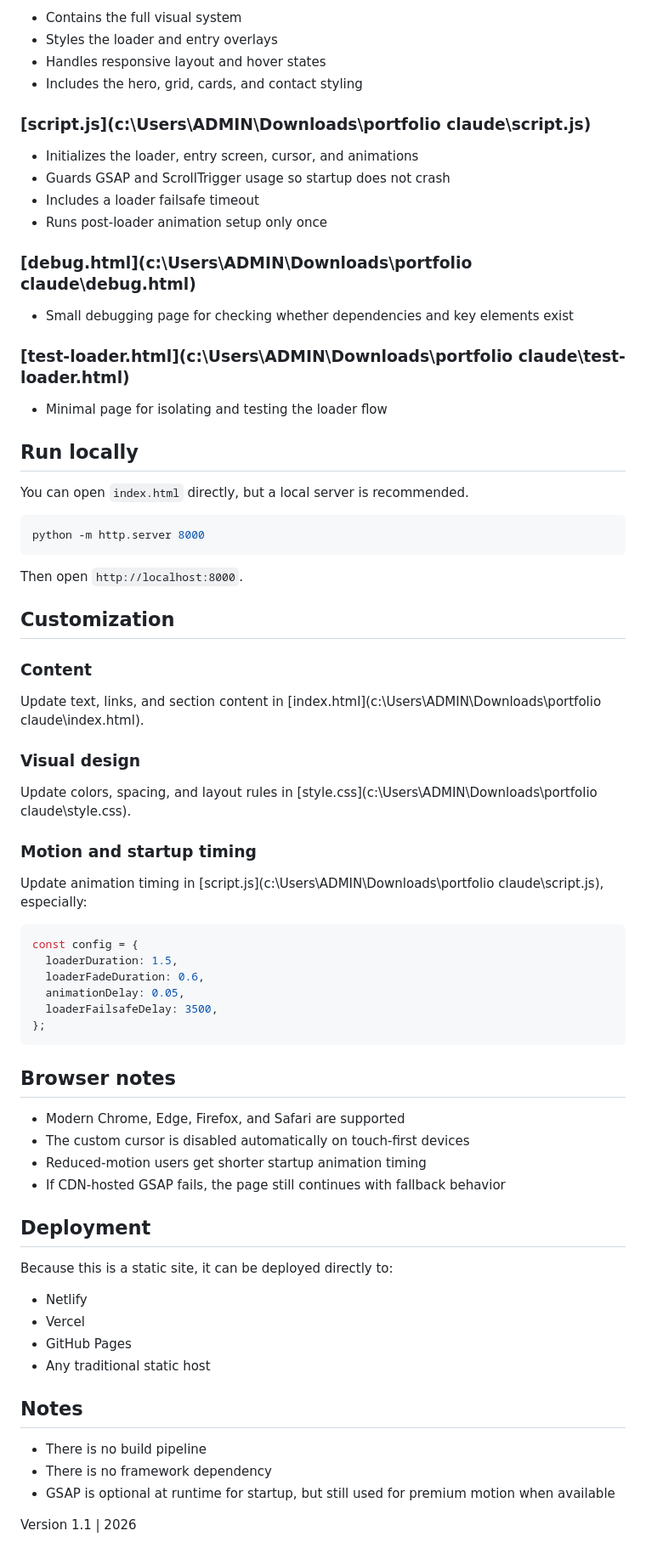
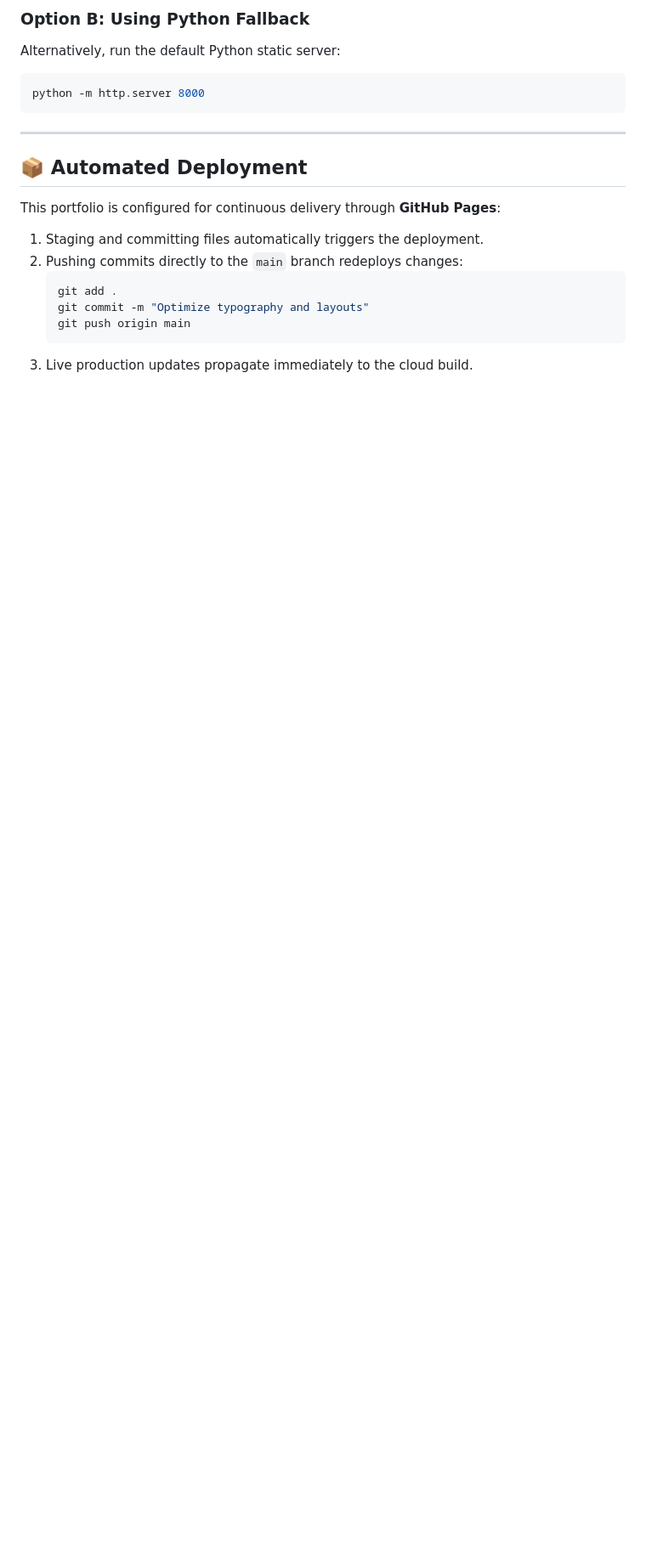
Before and after one commit to sujitsahu461/portfolioo, a Markdown page: README.md, the part around one of its changes. Shown at 85% size. GitHub-like rendering; blank space fills up the shorter version.

````diff
--- a/README.md
+++ b/README.md
@@ -62,77 +58,20 @@ portfolio claude/
 
-- Contains the full visual system
-- Styles the loader and entry overlays
-- Handles responsive layout and hover states
-- Includes the hero, grid, cards, and contact styling
-
-### [script.js](c:\Users\ADMIN\Downloads\portfolio claude\script.js)
-
-- Initializes the loader, entry screen, cursor, and animations
-- Guards GSAP and ScrollTrigger usage so startup does not crash
-- Includes a loader failsafe timeout
-- Runs post-loader animation setup only once
-
-### [debug.html](c:\Users\ADMIN\Downloads\portfolio claude\debug.html)
-
-- Small debugging page for checking whether dependencies and key elements exist
-
-### [test-loader.html](c:\Users\ADMIN\Downloads\portfolio claude\test-loader.html)
-
-- Minimal page for isolating and testing the loader flow
-
-## Run locally
-
-You can open `index.html` directly, but a local server is recommended.
-
+### Option B: Using Python Fallback
+Alternatively, run the default Python static server:
 ```bash
 python -m http.server 8000
 ```
 
-Then open `http://localhost:8000`.
+---
 
-## Customization
+## 📦 Automated Deployment
 
-### Content
-
-Update text, links, and section content in [index.html](c:\Users\ADMIN\Downloads\portfolio claude\index.html).
-
-### Visual design
-
-Update colors, spacing, and layout rules in [style.css](c:\Users\ADMIN\Downloads\portfolio claude\style.css).
-
-### Motion and startup timing
-
-Update animation timing in [script.js](c:\Users\ADMIN\Downloads\portfolio claude\script.js), especially:
-
-```js
-const config = {
-  loaderDuration: 1.5,
-  loaderFadeDuration: 0.6,
-  animationDelay: 0.05,
-  loaderFailsafeDelay: 3500,
-};
-```
-
-## Browser notes
-
-- Modern Chrome, Edge, Firefox, and Safari are supported
-- The custom cursor is disabled automatically on touch-first devices
-- Reduced-motion users get shorter startup animation timing
-- If CDN-hosted GSAP fails, the page still continues with fallback behavior
-
-## Deployment
-
-Because this is a static site, it can be deployed directly to:
-
-- Netlify
-- Vercel
-- GitHub Pages
-- Any traditional static host
-
-## Notes
-
-- There is no build pipeline
-- There is no framework dependency
-- GSAP is optional at runtime for startup, but still used for premium motion when available
-
-Version 1.1 | 2026
+This portfolio is configured for continuous delivery through **GitHub Pages**:
+1. Staging and committing files automatically triggers the deployment.
+2. Pushing commits directly to the `main` branch redeploys changes:
+   ```bash
+   git add .
+   git commit -m "Optimize typography and layouts"
+   git push origin main
+   ```
+3. Live production updates propagate immediately to the cloud build.
````
Also changed, not shown: other parts of README.md (+40 -44 lines).
